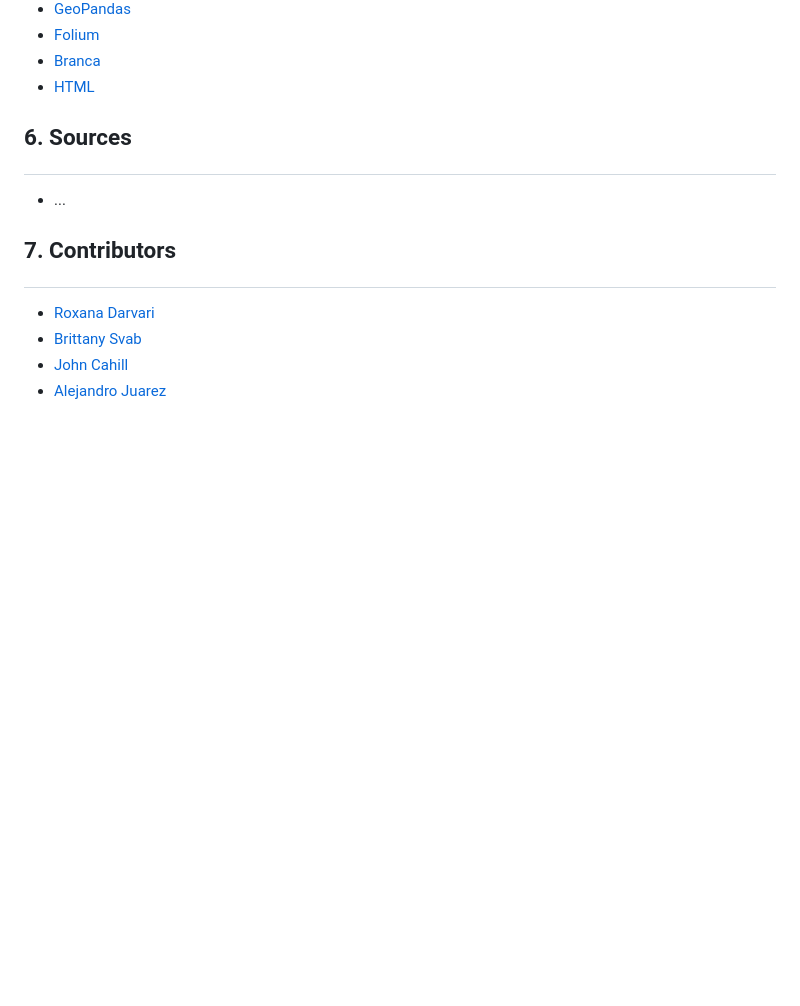
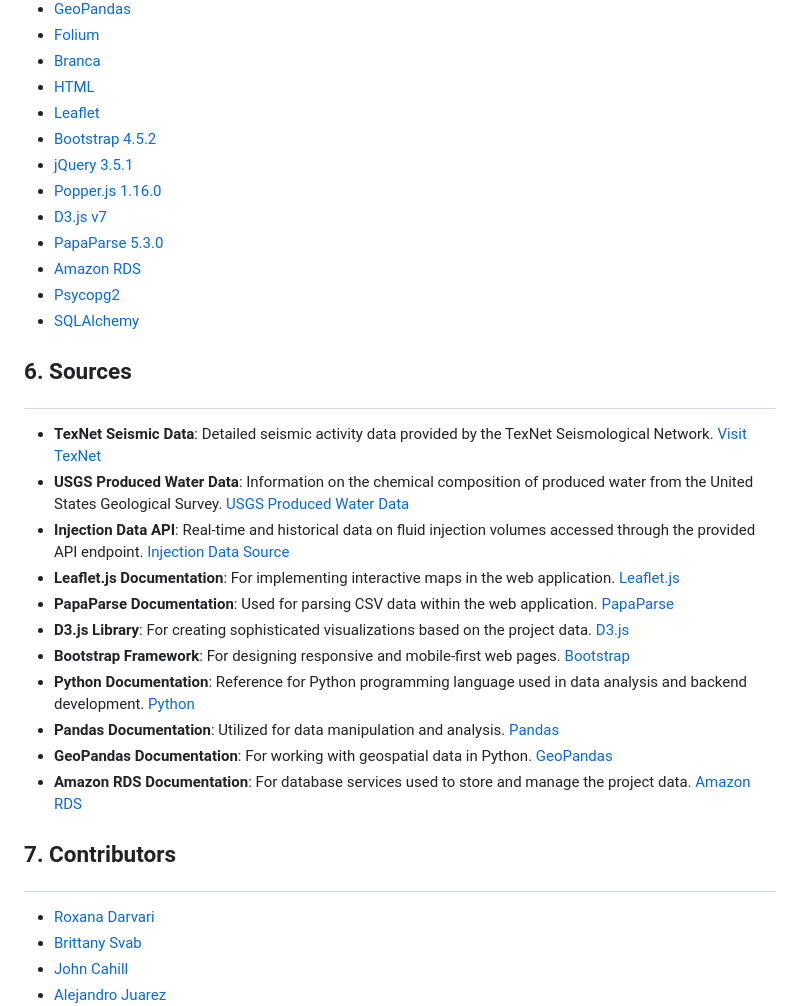
Before and after one commit to bsvab/induced-seismicity-and-swd-wells, a Markdown page: README.md, the part around the change. GitHub-like rendering; blank space fills up the shorter version.

Commit message:
near ending version of README

```diff
--- a/README.md
+++ b/README.md
@@ -146,9 +146,28 @@ In conclusion, our visualized analysis presents a compelling narrative on the in
 - [Folium](https://pypi.org/project/folium/)
 - [Branca](https://pypi.org/project/branca/)
 - [HTML](https://html.spec.whatwg.org/multipage/)
+- [Leaflet](https://leafletjs.com/)
+- [Bootstrap 4.5.2](https://getbootstrap.com/)
+- [jQuery 3.5.1](https://jquery.com/)
+- [Popper.js 1.16.0](https://popper.js.org/)
+- [D3.js v7](https://d3js.org/)
+- [PapaParse 5.3.0](https://www.papaparse.com/)
+- [Amazon RDS](https://aws.amazon.com/rds/)
+- [Psycopg2](https://www.psycopg.org/docs/)
+- [SQLAlchemy](https://www.sqlalchemy.org/)
 
 ## <p style="color:#CC6600">6. Sources</p>
-- ...
+- **TexNet Seismic Data**: Detailed seismic activity data provided by the TexNet Seismological Network. [Visit TexNet](https://www.beg.utexas.edu/texnet-cisr/texnet)
+- **USGS Produced Water Data**: Information on the chemical composition of produced water from the United States Geological Survey. [USGS Produced Water Data](https://www.usgs.gov/)
+- **Injection Data API**: Real-time and historical data on fluid injection volumes accessed through the provided API endpoint. [Injection Data Source](https://injection.texnet.beg.utexas.edu/api/Export)
+- **Leaflet.js Documentation**: For implementing interactive maps in the web application. [Leaflet.js](https://leafletjs.com/)
+- **PapaParse Documentation**: Used for parsing CSV data within the web application. [PapaParse](https://www.papaparse.com/)
+- **D3.js Library**: For creating sophisticated visualizations based on the project data. [D3.js](https://d3js.org/)
+- **Bootstrap Framework**: For designing responsive and mobile-first web pages. [Bootstrap](https://getbootstrap.com/)
+- **Python Documentation**: Reference for Python programming language used in data analysis and backend development. [Python](https://www.python.org/doc/)
+- **Pandas Documentation**: Utilized for data manipulation and analysis. [Pandas](https://pandas.pydata.org/pandas-docs/stable/index.html)
+- **GeoPandas Documentation**: For working with geospatial data in Python. [GeoPandas](https://geopandas.org/en/stable/)
+- **Amazon RDS Documentation**: For database services used to store and manage the project data. [Amazon RDS](https://aws.amazon.com/rds/)
 
 ## <p style="color:#CC6600">7. Contributors</p>
 
```
